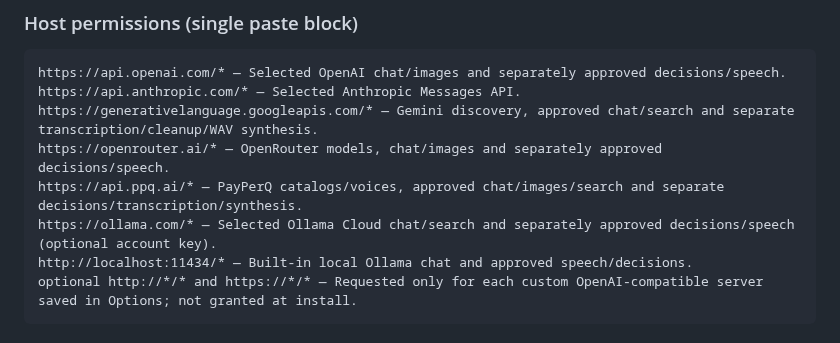
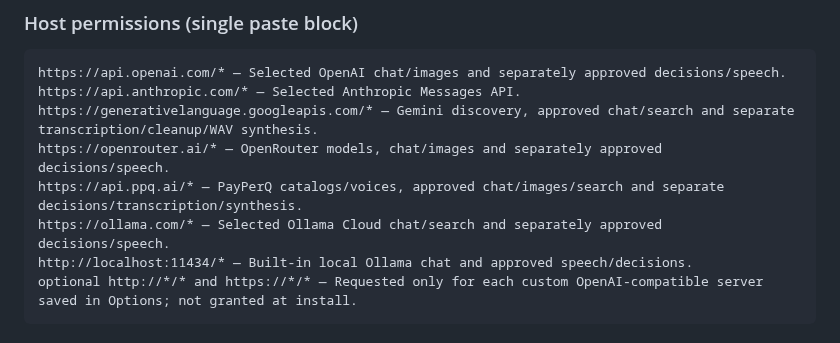
Before and after one commit to SamSamskies/inference-bridge, a Markdown page: docs/chrome-web-store.md, the part around the change. GitHub-like rendering.

Commit message:
Drop optional-key wording from Ollama Cloud host justification.
Co-authored-by: Cursor <cursoragent@cursor.com>

````diff
--- a/docs/chrome-web-store.md
+++ b/docs/chrome-web-store.md
@@ -101,7 +101,7 @@ https://api.anthropic.com/* — Selected Anthropic Messages API.
 https://generativelanguage.googleapis.com/* — Gemini discovery, approved chat/search and separate transcription/cleanup/WAV synthesis.
 https://openrouter.ai/* — OpenRouter models, chat/images and separately approved decisions/speech.
 https://api.ppq.ai/* — PayPerQ catalogs/voices, approved chat/images/search and separate decisions/transcription/synthesis.
-https://ollama.com/* — Selected Ollama Cloud chat/search and separately approved decisions/speech (optional account key).
+https://ollama.com/* — Selected Ollama Cloud chat/search and separately approved decisions/speech.
 http://localhost:11434/* — Built-in local Ollama chat and approved speech/decisions.
 optional http://*/* and https://*/* — Requested only for each custom OpenAI-compatible server saved in Options; not granted at install.
 ```
````
